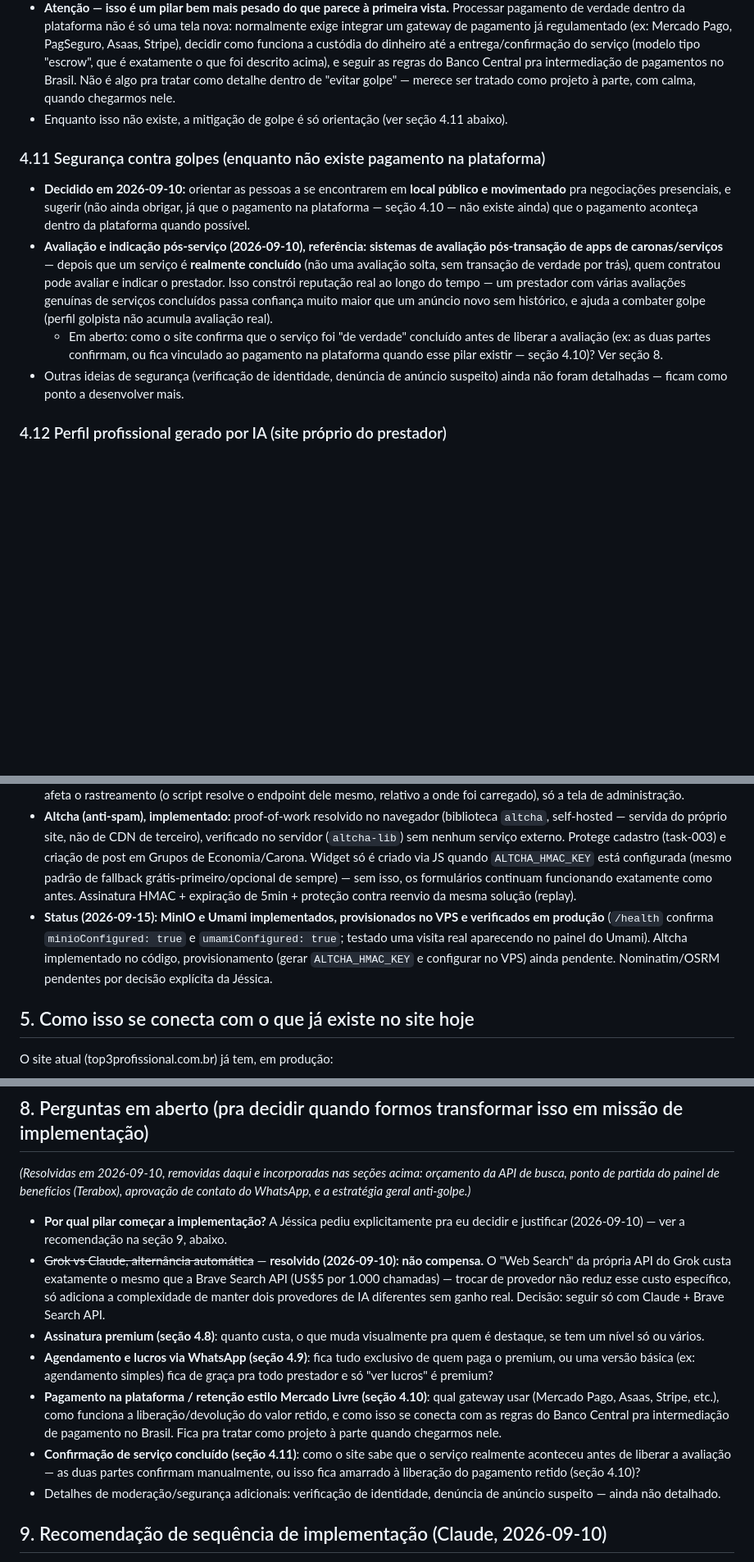
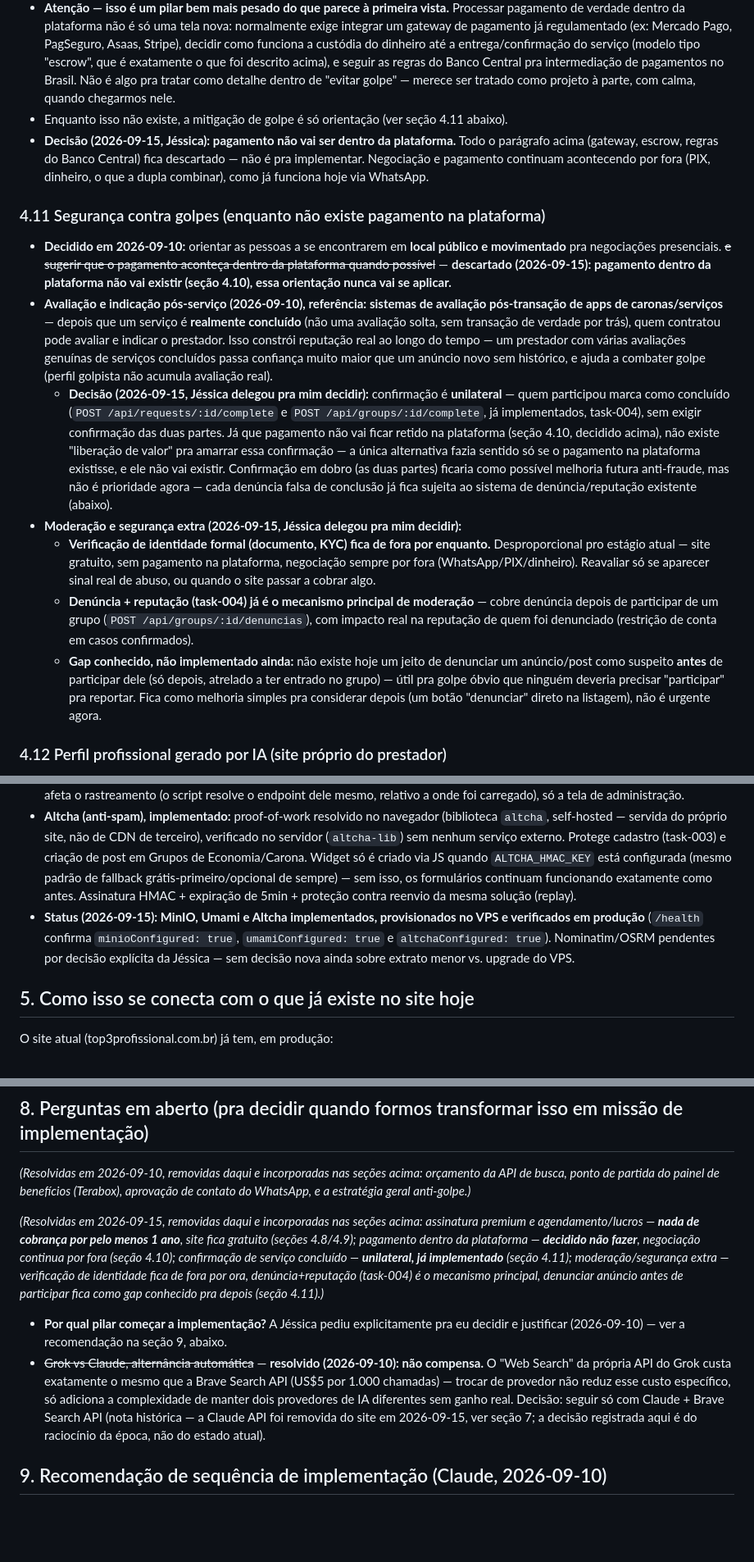
Before and after one commit to jessicasix6/meu-site, a Markdown page: docs/visao-produto.md, 3 parts joined by grey strips. Shown at 82% size. GitHub-like rendering; blank space fills up the shorter version.

Commit message:
docs: registra decisões de negócio da seção 8 e esclarece Nominatim/OSRM vs. armazenamento em nuvem
Decisões da Jéssica (2026-09-15): nada de cobrança por pelo menos 1
ano (assinatura premium e agendamento/lucros ficam pausados, tudo
grátis), pagamento não vai ser dentro da plataforma (negociação
continua por fora, como já é hoje via WhatsApp).

Confirmação de serviço concluído e moderação/segurança extra
delegadas pra mim decidir — documentado: confirmação unilateral
(já implementado, task-004), verificação de identidade formal fica de
fora por enquanto (desproporcional pro estágio atual), denúncia +
reputação (task-004) continua sendo o mecanismo principal, denunciar
anúncio antes de participar fica registrado como gap conhecido pra
melhoria futura.

Também esclarece que armazenamento em nuvem (Terabox ou similar) não
resolve o bloqueio do Nominatim/OSRM — o gargalo é RAM pra rodar o
serviço, não espaço em disco.

Co-Authored-By: Claude Sonnet 5 <noreply@anthropic.com>

```diff
--- a/docs/visao-produto.md
+++ b/docs/visao-produto.md
@@ -126,13 +128,17 @@ Esse é o coração diferencial da ideia, mais importante que qualquer integraç
 - **Modelo escolhido (2026-09-10), referência: retenção do Mercado Livre/Mercado Pago** — a plataforma **retém o dinheiro** até a conclusão confirmada do serviço/entrega, e pode devolver pra quem pagou se a pessoa desistir ou o serviço não acontecer como combinado. É o mesmo princípio de proteção ao comprador que o Mercado Livre usa.
 - **Atenção — isso é um pilar bem mais pesado do que parece à primeira vista.** Processar pagamento de verdade dentro da plataforma não é só uma tela nova: normalmente exige integrar um gateway de pagamento já regulamentado (ex: Mercado Pago, PagSeguro, Asaas, Stripe), decidir como funciona a custódia do dinheiro até a entrega/confirmação do serviço (modelo tipo "escrow", que é exatamente o que foi descrito acima), e seguir as regras do Banco Central pra intermediação de pagamentos no Brasil. Não é algo pra tratar como detalhe dentro de "evitar golpe" — merece ser tratado como projeto à parte, com calma, quando chegarmos nele.
 - Enquanto isso não existe, a mitigação de golpe é só orientação (ver seção 4.11 abaixo).
+- **Decisão (2026-09-15, Jéssica): pagamento não vai ser dentro da plataforma.** Todo o parágrafo acima (gateway, escrow, regras do Banco Central) fica descartado — não é pra implementar. Negociação e pagamento continuam acontecendo por fora (PIX, dinheiro, o que a dupla combinar), como já funciona hoje via WhatsApp.
 
 ### 4.11 Segurança contra golpes (enquanto não existe pagamento na plataforma)
 
-- **Decidido em 2026-09-10:** orientar as pessoas a se encontrarem em **local público e movimentado** pra negociações presenciais, e sugerir (não ainda obrigar, já que o pagamento na plataforma — seção 4.10 — não existe ainda) que o pagamento aconteça dentro da plataforma quando possível.
+- **Decidido em 2026-09-10:** orientar as pessoas a se encontrarem em **local público e movimentado** pra negociações presenciais. ~~e sugerir que o pagamento aconteça dentro da plataforma quando possível~~ — **descartado (2026-09-15): pagamento dentro da plataforma não vai existir (seção 4.10), essa orientação nunca vai se aplicar.**
 - **Avaliação e indicação pós-serviço (2026-09-10), referência: sistemas de avaliação pós-transação de apps de caronas/serviços** — depois que um serviço é **realmente concluído** (não uma avaliação solta, sem transação de verdade por trás), quem contratou pode avaliar e indicar o prestador. Isso constrói reputação real ao longo do tempo — um prestador com várias avaliações genuínas de serviços concluídos passa confiança muito maior que um anúncio novo sem histórico, e ajuda a combater golpe (perfil golpista não acumula avaliação real).
-  - Em aberto: como o site confirma que o serviço foi "de verdade" concluído antes de liberar a avaliação (ex: as duas partes confirmam, ou fica vinculado ao pagamento na plataforma quando esse pilar existir — seção 4.10)? Ver seção 8.
-- Outras ideias de segurança (verificação de identidade, denúncia de anúncio suspeito) ainda não foram detalhadas — ficam como ponto a desenvolver mais.
+  - **Decisão (2026-09-15, Jéssica delegou pra mim decidir):** confirmação é **unilateral** — quem participou marca como concluído (`POST /api/requests/:id/complete` e `POST /api/groups/:id/complete`, já implementados, task-004), sem exigir confirmação das duas partes. Já que pagamento não vai ficar retido na plataforma (seção 4.10, decidido acima), não existe "liberação de valor" pra amarrar essa confirmação — a única alternativa fazia sentido só se o pagamento na plataforma existisse, e ele não vai existir. Confirmação em dobro (as duas partes) ficaria como possível melhoria futura anti-fraude, mas não é prioridade agora — cada denúncia falsa de conclusão já fica sujeita ao sistema de denúncia/reputação existente (abaixo).
+- **Moderação e segurança extra (2026-09-15, Jéssica delegou pra mim decidir):**
+  - **Verificação de identidade formal (documento, KYC) fica de fora por enquanto.** Desproporcional pro estágio atual — site gratuito, sem pagamento na plataforma, negociação sempre por fora (WhatsApp/PIX/dinheiro). Reavaliar só se aparecer sinal real de abuso, ou quando o site passar a cobrar algo.
+  - **Denúncia + reputação (task-004) já é o mecanismo principal de moderação** — cobre denúncia depois de participar de um grupo (`POST /api/groups/:id/denuncias`), com impacto real na reputação de quem foi denunciado (restrição de conta em casos confirmados).
+  - **Gap conhecido, não implementado ainda:** não existe hoje um jeito de denunciar um anúncio/post como suspeito **antes** de participar dele (só depois, atrelado a ter entrado no grupo) — útil pra golpe óbvio que ninguém deveria precisar "participar" pra reportar. Fica como melhoria simples pra considerar depois (um botão "denunciar" direto na listagem), não é urgente agora.
 
 ### 4.12 Perfil profissional gerado por IA (site próprio do prestador)
 
@@ -250,7 +257,7 @@ Esse é o coração diferencial da ideia, mais importante que qualquer integraç
 - **MinIO (armazenamento de foto), implementado e em produção:** self-hosted via Docker no VPS (imagem oficial saiu do Docker Hub, agora em `quay.io/minio/minio`), compatível com S3. Foto de perfil profissional (pilar 4.12) passa a ser salva lá em vez de disco solto do servidor da aplicação, quando `MINIO_ENDPOINT` está configurada — sem ela, cai pro disco local de sempre (mesmo padrão de fallback grátis-primeiro já usado em SearXNG/Gemini/Google Login). Bucket sempre privado (nunca público). **Desenho importante (achado na revisão do CodeRabbit, PR #66):** em vez de gerar URL assinada do MinIO pro navegador acessar direto (exigiria o MinIO alcançável publicamente, com domínio/TLS próprio — infra extra só pra isso), o próprio servidor Node busca o objeto no MinIO e repassa os bytes pra quem pediu, na mesma URL de sempre (`/uploads/providers/<id>/...`). O MinIO fica só na rede interna do VPS (porta 9000 só em 127.0.0.1), nunca exposto — mais simples e mais seguro.
 - **Umami (estatísticas do site), implementado e em produção:** script de rastreamento (`UMAMI_SCRIPT_URL` + `UMAMI_WEBSITE_ID`) injetado no `<head>` só quando as duas variáveis estão configuradas — mesmo padrão de config exposta ao front-end via `GET /api/auth/config` já usado pro Google Login. Sem terceiro tipo Google Analytics: os dados de visita ficam só na própria instância self-hosted. **Desenho importante:** ao contrário do MinIO, o script de rastreamento roda no navegador de quem visita o site, então precisa mesmo de uma URL pública de verdade — resolvido com uma rota nova `/stats/` no nginx do VPS, reaproveitando o domínio/certificado que o site já tem (sem precisar de subdomínio nem DNS novo). A própria página de admin do Umami só funciona certo acessando a porta interna direto (via túnel SSH) — o Next.js do Umami gera os caminhos dos próprios arquivos estáticos fixos na raiz do domínio, sem suportar um prefixo tipo `/stats/` em tempo de execução; isso não afeta o rastreamento (o script resolve o endpoint dele mesmo, relativo a onde foi carregado), só a tela de administração.
 - **Altcha (anti-spam), implementado:** proof-of-work resolvido no navegador (biblioteca `altcha`, self-hosted — servida do próprio site, não de CDN de terceiro), verificado no servidor (`altcha-lib`) sem nenhum serviço externo. Protege cadastro (task-003) e criação de post em Grupos de Economia/Carona. Widget só é criado via JS quando `ALTCHA_HMAC_KEY` está configurada (mesmo padrão de fallback grátis-primeiro/opcional de sempre) — sem isso, os formulários continuam funcionando exatamente como antes. Assinatura HMAC + expiração de 5min + proteção contra reenvio da mesma solução (replay).
-- **Status (2026-09-15): MinIO e Umami implementados, provisionados no VPS e verificados em produção** (`/health` confirma `minioConfigured: true` e `umamiConfigured: true`; testado uma visita real aparecendo no painel do Umami). Altcha implementado no código, provisionamento (gerar `ALTCHA_HMAC_KEY` e configurar no VPS) ainda pendente. Nominatim/OSRM pendentes por decisão explícita da Jéssica.
+- **Status (2026-09-15): MinIO, Umami e Altcha implementados, provisionados no VPS e verificados em produção** (`/health` confirma `minioConfigured: true`, `umamiConfigured: true` e `altchaConfigured: true`). Nominatim/OSRM pendentes por decisão explícita da Jéssica — sem decisão nova ainda sobre extrato menor vs. upgrade do VPS.
 
 ## 5. Como isso se conecta com o que já existe no site hoje
 
@@ -297,13 +304,10 @@ Essas são conclusões a que já chegamos discutindo a ideia. Vale reler antes d
 
 *(Resolvidas em 2026-09-10, removidas daqui e incorporadas nas seções acima: orçamento da API de busca, ponto de partida do painel de benefícios (Terabox), aprovação de contato do WhatsApp, e a estratégia geral anti-golpe.)*
 
+*(Resolvidas em 2026-09-15, removidas daqui e incorporadas nas seções acima: assinatura premium e agendamento/lucros — **nada de cobrança por pelo menos 1 ano**, site fica gratuito (seções 4.8/4.9); pagamento dentro da plataforma — **decidido não fazer**, negociação continua por fora (seção 4.10); confirmação de serviço concluído — **unilateral, já implementado** (seção 4.11); moderação/segurança extra — verificação de identidade fica de fora por ora, denúncia+reputação (task-004) é o mecanismo principal, denunciar anúncio antes de participar fica como gap conhecido pra depois (seção 4.11).)*
+
 - **Por qual pilar começar a implementação?** A Jéssica pediu explicitamente pra eu decidir e justificar (2026-09-10) — ver a recomendação na seção 9, abaixo.
-- ~~Grok vs Claude, alternância automática~~ — **resolvido (2026-09-10): não compensa.** O "Web Search" da própria API do Grok custa exatamente o mesmo que a Brave Search API (US$5 por 1.000 chamadas) — trocar de provedor não reduz esse custo específico, só adiciona a complexidade de manter dois provedores de IA diferentes sem ganho real. Decisão: seguir só com Claude + Brave Search API.
-- **Assinatura premium (seção 4.8)**: quanto custa, o que muda visualmente pra quem é destaque, se tem um nível só ou vários.
-- **Agendamento e lucros via WhatsApp (seção 4.9)**: fica tudo exclusivo de quem paga o premium, ou uma versão básica (ex: agendamento simples) fica de graça pra todo prestador e só "ver lucros" é premium?
-- **Pagamento na plataforma / retenção estilo Mercado Livre (seção 4.10)**: qual gateway usar (Mercado Pago, Asaas, Stripe, etc.), como funciona a liberação/devolução do valor retido, e como isso se conecta com as regras do Banco Central pra intermediação de pagamento no Brasil. Fica pra tratar como projeto à parte quando chegarmos nele.
-- **Confirmação de serviço concluído (seção 4.11)**: como o site sabe que o serviço realmente aconteceu antes de liberar a avaliação — as duas partes confirmam manualmente, ou isso fica amarrado à liberação do pagamento retido (seção 4.10)?
-- Detalhes de moderação/segurança adicionais: verificação de identidade, denúncia de anúncio suspeito — ainda não detalhado.
+- ~~Grok vs Claude, alternância automática~~ — **resolvido (2026-09-10): não compensa.** O "Web Search" da própria API do Grok custa exatamente o mesmo que a Brave Search API (US$5 por 1.000 chamadas) — trocar de provedor não reduz esse custo específico, só adiciona a complexidade de manter dois provedores de IA diferentes sem ganho real. Decisão: seguir só com Claude + Brave Search API (nota histórica — a Claude API foi removida do site em 2026-09-15, ver seção 7; a decisão registrada aqui é do raciocínio da época, não do estado atual).
 
 ## 9. Recomendação de sequência de implementação (Claude, 2026-09-10)
 
```
Also changed, not shown: other parts of docs/visao-produto.md (+3 -0 lines).
